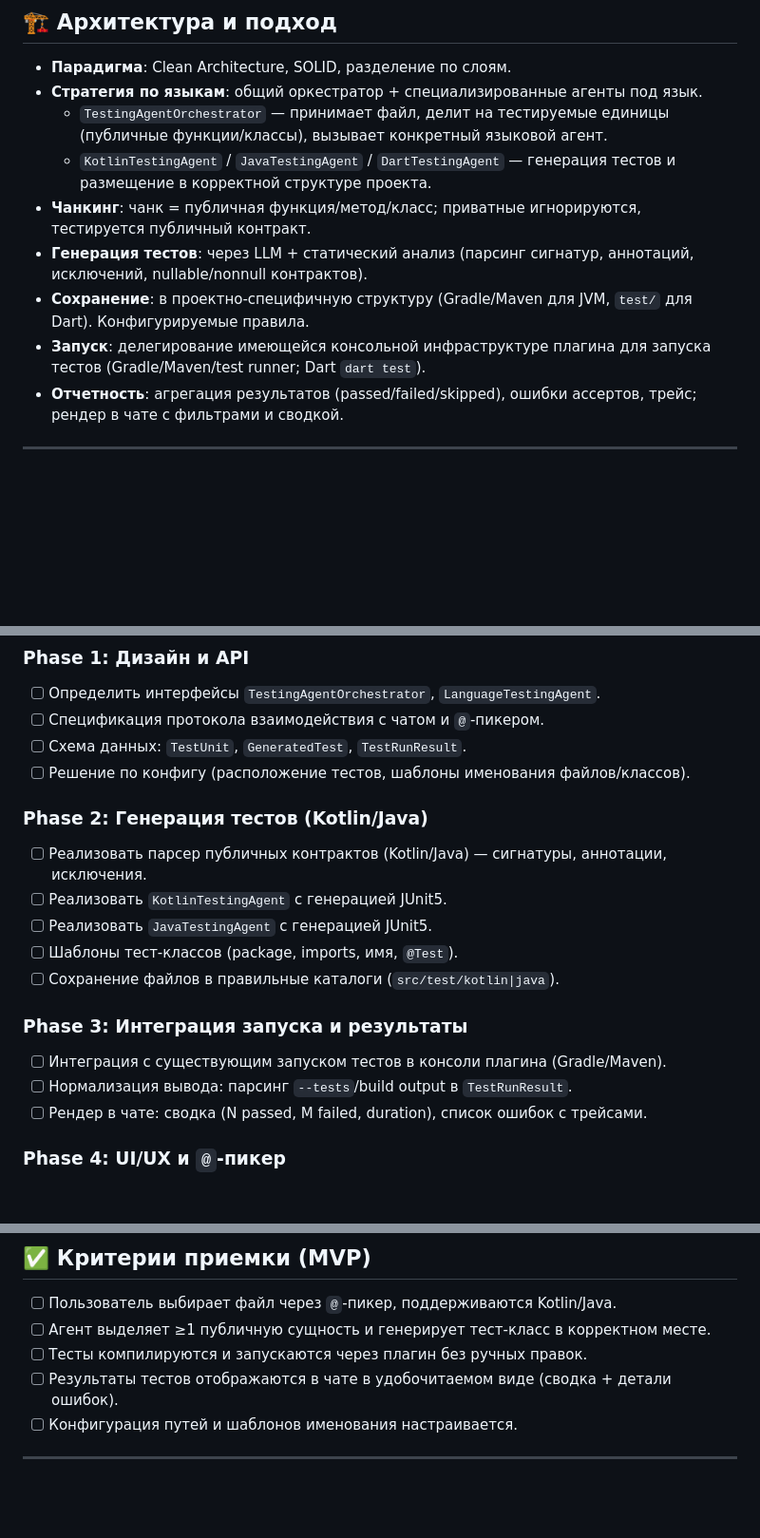
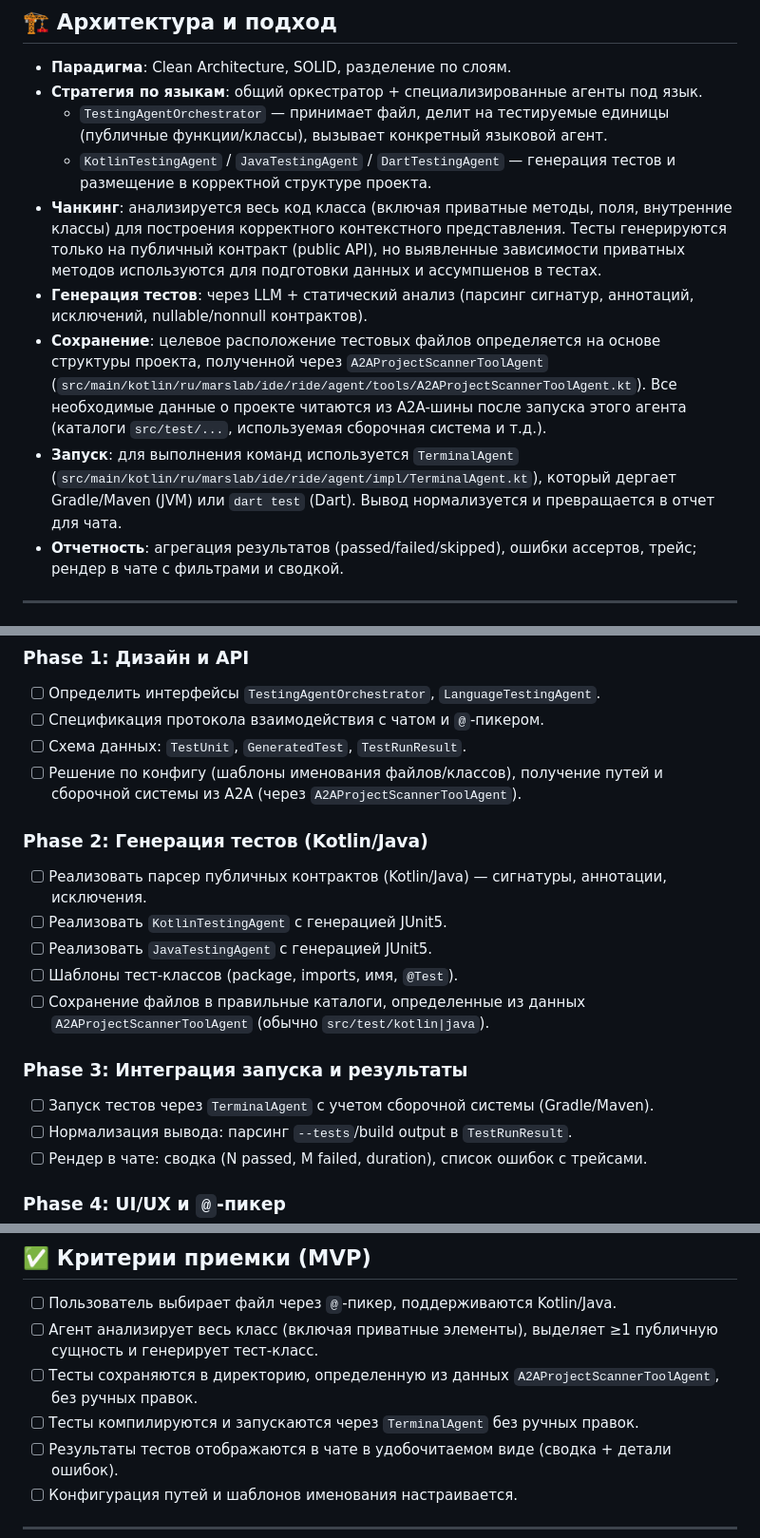
Before and after one commit to Aristman/ride, a Markdown page: docs/roadmaps/28_unit-testing-agent.md, 3 parts joined by grey strips. Shown: that part at 95% size. Rendered like a GitHub page; blank space fills up the shorter version.

Commit message:
docs(roadmap): refine unit-testing agent plan — full-class analysis, A2A-driven test paths, TerminalAgent-based runs

```diff
--- a/docs/roadmaps/28_unit-testing-agent.md
+++ b/docs/roadmaps/28_unit-testing-agent.md
@@ -30,10 +30,10 @@
 - **Стратегия по языкам**: общий оркестратор + специализированные агенты под язык.
   - `TestingAgentOrchestrator` — принимает файл, делит на тестируемые единицы (публичные функции/классы), вызывает конкретный языковой агент.
   - `KotlinTestingAgent` / `JavaTestingAgent` / `DartTestingAgent` — генерация тестов и размещение в корректной структуре проекта.
-- **Чанкинг**: чанк = публичная функция/метод/класс; приватные игнорируются, тестируется публичный контракт.
+- **Чанкинг**: анализируется весь код класса (включая приватные методы, поля, внутренние классы) для построения корректного контекстного представления. Тесты генерируются только на публичный контракт (public API), но выявленные зависимости приватных методов используются для подготовки данных и ассумпшенов в тестах.
 - **Генерация тестов**: через LLM + статический анализ (парсинг сигнатур, аннотаций, исключений, nullable/nonnull контрактов).
-- **Сохранение**: в проектно-специфичную структуру (Gradle/Maven для JVM, `test/` для Dart). Конфигурируемые правила.
-- **Запуск**: делегирование имеющейся консольной инфраструктуре плагина для запуска тестов (Gradle/Maven/test runner; Dart `dart test`).
+- **Сохранение**: целевое расположение тестовых файлов определяется на основе структуры проекта, полученной через `A2AProjectScannerToolAgent` (`src/main/kotlin/ru/marslab/ide/ride/agent/tools/A2AProjectScannerToolAgent.kt`). Все необходимые данные о проекте читаются из A2A-шины после запуска этого агента (каталоги `src/test/...`, используемая сборочная система и т.д.).
+- **Запуск**: для выполнения команд используется `TerminalAgent` (`src/main/kotlin/ru/marslab/ide/ride/agent/impl/TerminalAgent.kt`), который дергает Gradle/Maven (JVM) или `dart test` (Dart). Вывод нормализуется и превращается в отчет для чата.
 - **Отчетность**: агрегация результатов (passed/failed/skipped), ошибки ассертов, трейс; рендер в чате с фильтрами и сводкой.
 
 ---
@@ -56,17 +56,17 @@
 - [ ] Определить интерфейсы `TestingAgentOrchestrator`, `LanguageTestingAgent`.
 - [ ] Спецификация протокола взаимодействия с чатом и `@`-пикером.
 - [ ] Схема данных: `TestUnit`, `GeneratedTest`, `TestRunResult`.
-- [ ] Решение по конфигу (расположение тестов, шаблоны именования файлов/классов).
+- [ ] Решение по конфигу (шаблоны именования файлов/классов), получение путей и сборочной системы из A2A (через `A2AProjectScannerToolAgent`).
 
 ### Phase 2: Генерация тестов (Kotlin/Java)
 - [ ] Реализовать парсер публичных контрактов (Kotlin/Java) — сигнатуры, аннотации, исключения.
 - [ ] Реализовать `KotlinTestingAgent` с генерацией JUnit5.
 - [ ] Реализовать `JavaTestingAgent` с генерацией JUnit5.
 - [ ] Шаблоны тест-классов (package, imports, имя, `@Test`).
-- [ ] Сохранение файлов в правильные каталоги (`src/test/kotlin|java`).
+- [ ] Сохранение файлов в правильные каталоги, определенные из данных `A2AProjectScannerToolAgent` (обычно `src/test/kotlin|java`).
 
 ### Phase 3: Интеграция запуска и результаты
-- [ ] Интеграция с существующим запуском тестов в консоли плагина (Gradle/Maven).
+- [ ] Запуск тестов через `TerminalAgent` с учетом сборочной системы (Gradle/Maven).
 - [ ] Нормализация вывода: парсинг `--tests`/build output в `TestRunResult`.
 - [ ] Рендер в чате: сводка (N passed, M failed, duration), список ошибок с трейсами.
 
@@ -90,8 +90,9 @@
 ## ✅ Критерии приемки (MVP)
 
 - [ ] Пользователь выбирает файл через `@`-пикер, поддерживаются Kotlin/Java.
-- [ ] Агент выделяет ≥1 публичную сущность и генерирует тест-класс в корректном месте.
-- [ ] Тесты компилируются и запускаются через плагин без ручных правок.
+- [ ] Агент анализирует весь класс (включая приватные элементы), выделяет ≥1 публичную сущность и генерирует тест-класс.
+- [ ] Тесты сохраняются в директорию, определенную из данных `A2AProjectScannerToolAgent`, без ручных правок.
+- [ ] Тесты компилируются и запускаются через `TerminalAgent` без ручных правок.
 - [ ] Результаты тестов отображаются в чате в удобочитаемом виде (сводка + детали ошибок).
 - [ ] Конфигурация путей и шаблонов именования настраивается.
 
```
Also changed, not shown: other parts of docs/roadmaps/28_unit-testing-agent.md (+2 -1 lines).
